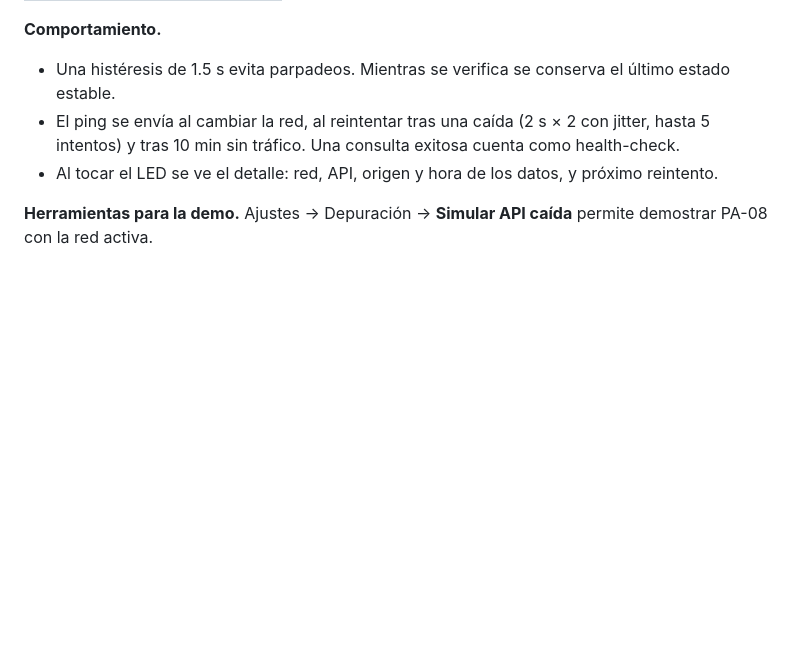
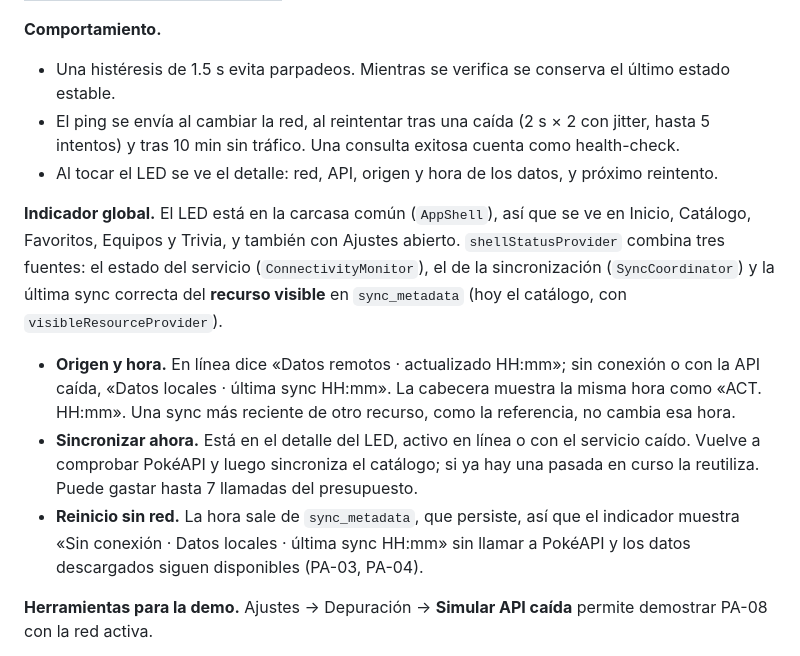
Before and after one commit to randy-pucmm/regi_dex, a Markdown page: README.md, the part around the change. GitHub-like rendering; blank space fills up the shorter version.

Commit message:
docs: indicador de conexion conectado en el README

```diff
--- a/README.md
+++ b/README.md
@@ -205,6 +205,12 @@ El estado del servicio se decide con un **health-check real contra PokéAPI**, n
 - El ping se envía al cambiar la red, al reintentar tras una caída (2 s × 2 con jitter, hasta 5 intentos) y tras 10 min sin tráfico. Una consulta exitosa cuenta como health-check.
 - Al tocar el LED se ve el detalle: red, API, origen y hora de los datos, y próximo reintento.
 
+**Indicador global.** El LED está en la carcasa común (`AppShell`), así que se ve en Inicio, Catálogo, Favoritos, Equipos y Trivia, y también con Ajustes abierto. `shellStatusProvider` combina tres fuentes: el estado del servicio (`ConnectivityMonitor`), el de la sincronización (`SyncCoordinator`) y la última sync correcta del **recurso visible** en `sync_metadata` (hoy el catálogo, con `visibleResourceProvider`).
+
+- **Origen y hora.** En línea dice «Datos remotos · actualizado HH:mm»; sin conexión o con la API caída, «Datos locales · última sync HH:mm». La cabecera muestra la misma hora como «ACT. HH:mm». Una sync más reciente de otro recurso, como la referencia, no cambia esa hora.
+- **Sincronizar ahora.** Está en el detalle del LED, activo en línea o con el servicio caído. Vuelve a comprobar PokéAPI y luego sincroniza el catálogo; si ya hay una pasada en curso la reutiliza. Puede gastar hasta 7 llamadas del presupuesto.
+- **Reinicio sin red.** La hora sale de `sync_metadata`, que persiste, así que el indicador muestra «Sin conexión · Datos locales · última sync HH:mm» sin llamar a PokéAPI y los datos descargados siguen disponibles (PA-03, PA-04).
+
 **Herramientas para la demo.** Ajustes → Depuración → **Simular API caída** permite demostrar PA-08 con la red activa.
 
 También se puede probar desde la consola: `flutter run --dart-define=POKEAPI_ENDPOINT=https://graphql.pokeapi.co/__regidex_down__` deja la red activa y la API sin respuesta.
```
